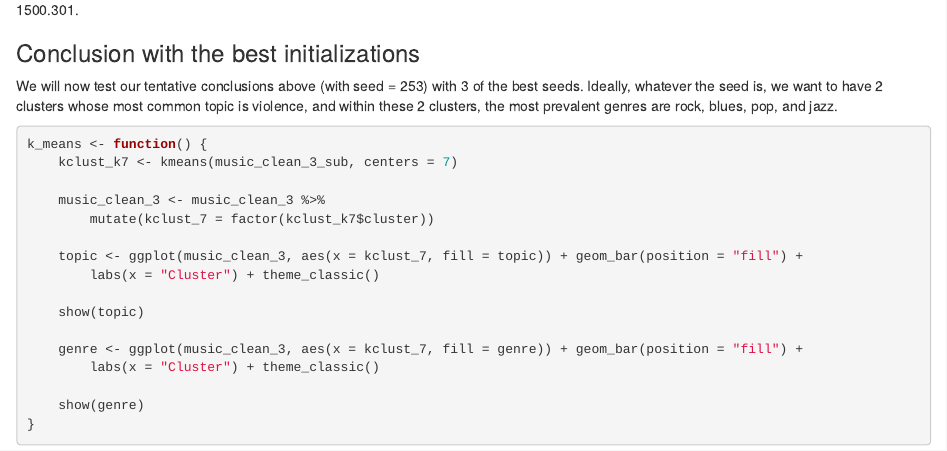
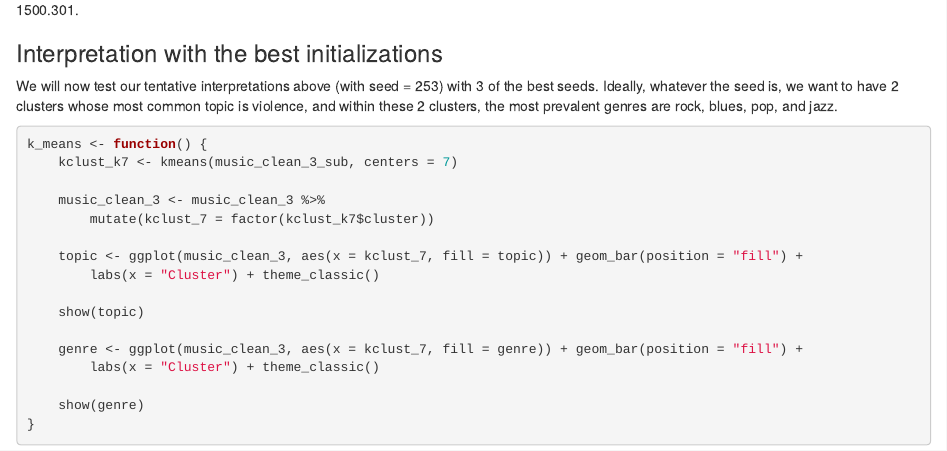
Before and after one commit to MrHari2002/stat_253_project, an R Markdown document (final_project.Rmd): the page in a window 1100 px wide, from 13810 px down. Rendered offline with R 4.5, knitr and Pandoc, with nearby package versions; some code elsewhere in the file could not run offline; common packages that the code uses without loading them are loaded.

Commit message:
Change "conclusion" to "interpretation"

````diff
--- a/final_project.Rmd
+++ b/final_project.Rmd
@@ -557,9 +557,9 @@ results %>% slice_min(total_wc_ss)
 As it turns out, initializations with seed = 39, 43, 55, 67, 72, 86, 93 are the best. Their total within-cluster sum of squares are the same, at 1500.301.
 
 
-### Conclusion with the best initializations
+### Interpretation with the best initializations
 
-We will now test our tentative conclusions above (with seed = 253) with 3 of the best seeds. Ideally, whatever the seed is, we want to have 2 clusters whose most common topic is violence, and within these 2 clusters, the most prevalent genres are rock, blues, pop, and jazz.
+We will now test our tentative interpretations above (with seed = 253) with 3 of the best seeds. Ideally, whatever the seed is, we want to have 2 clusters whose most common topic is violence, and within these 2 clusters, the most prevalent genres are rock, blues, pop, and jazz.
 
 ```{r}
 k_means <- function() {
````
